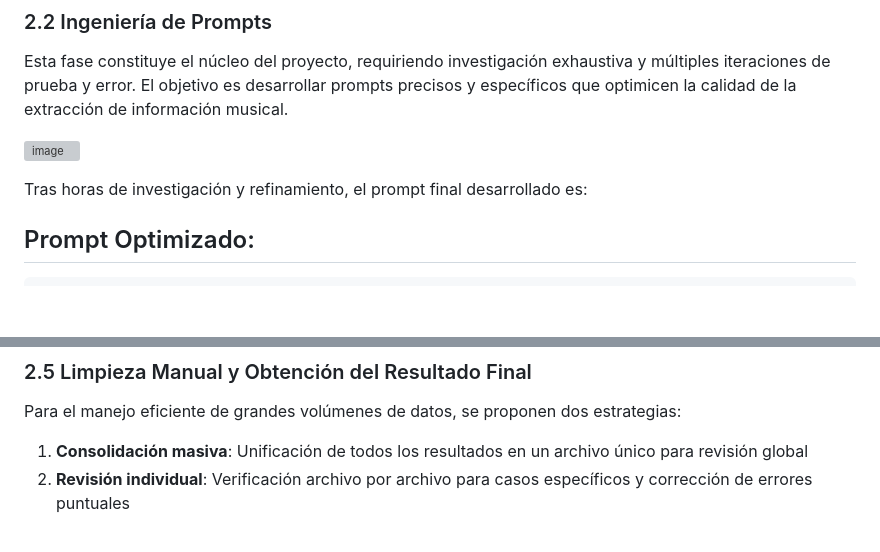
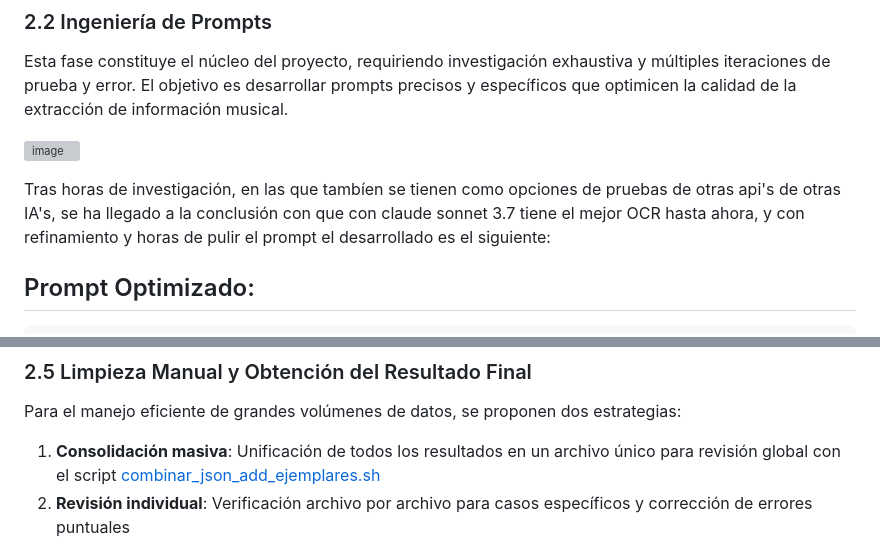
Before and after one commit to Xicobot/AI-Historical-Document-Analysis, a Markdown page: docs/documetacionproceso.md, 2 parts joined by grey strips. Drawn GitHub-style; blank space fills up the shorter version; grey boxes are pictures that could not be loaded.

````diff
--- a/docs/documetacionproceso.md
+++ b/docs/documetacionproceso.md
@@ -92,7 +92,7 @@ Esta fase constituye el núcleo del proyecto, requiriendo investigación exhaust
 
 ![image](https://github.com/user-attachments/assets/32c19218-fc00-4fbf-a29b-989c866b44ea)
 
-Tras horas de investigación y refinamiento, el prompt final desarrollado es:
+Tras horas de investigación, en las que tambíen se tienen como opciones de pruebas de otras api's de otras IA's, se ha llegado a la conclusión con que con claude sonnet 3.7 tiene el mejor OCR hasta ahora, y con refinamiento y horas de pulir el prompt el desarrollado es el siguiente:
 
 ## Prompt Optimizado:
 ```prompt
@@ -126,7 +126,7 @@ La fase de limpieza utiliza [limpieza.py](/sw/limpieza.py) para:
 
 Para el manejo eficiente de grandes volúmenes de datos, se proponen dos estrategias:
 
-1. **Consolidación masiva**: Unificación de todos los resultados en un archivo único para revisión global
+1. **Consolidación masiva**: Unificación de todos los resultados en un archivo único para revisión global con el script [combinar_json_add_ejemplares.sh](/sw/combinar_json_add_ejemplares.sh)
 2. **Revisión individual**: Verificación archivo por archivo para casos específicos y corrección de errores puntuales
 
 **Recomendación**: La consolidación masiva resulta más eficiente temporalmente, permitiendo una revisión sistemática de patrones de error y inconsistencias.
````
